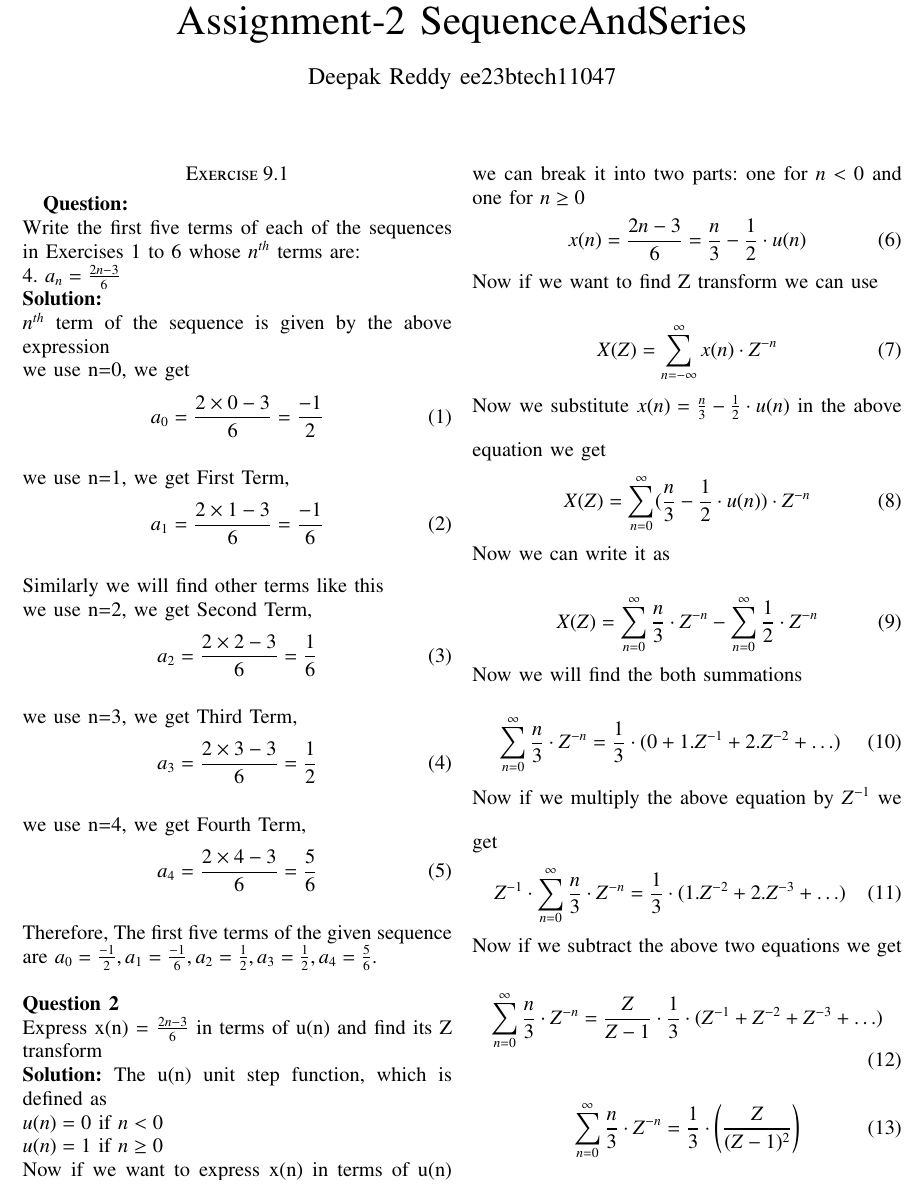
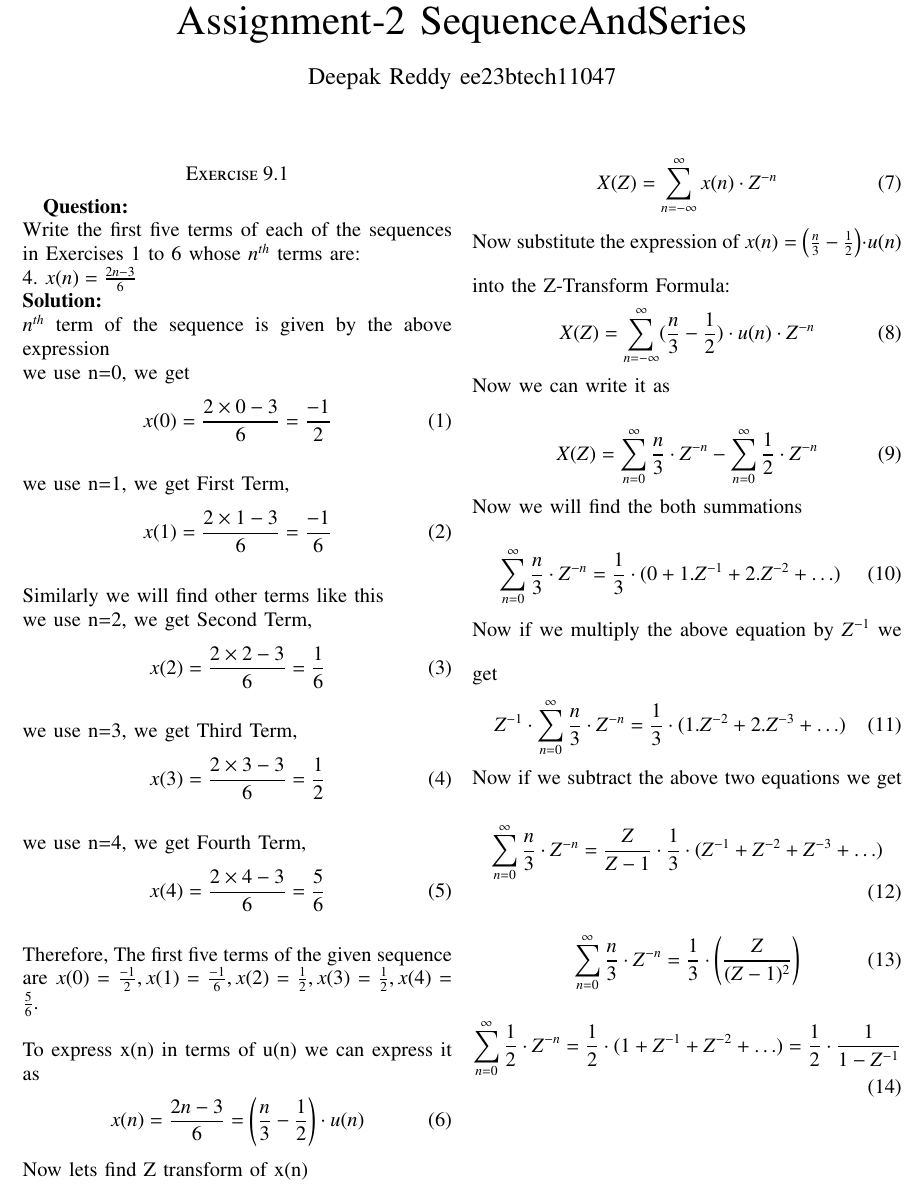
Before and after one commit to Deepakreddy1510/11047, a LaTeX paper (d.tex): part of page 1 of 2, cut so that both start at the same text. Compiled offline with pdfLaTeX.

Commit message:
Add files via upload

```diff
--- a/d.tex
+++ b/d.tex
@@ -53,38 +53,32 @@
 \textbf{Question:}\\
 Write the first five terms of each of the sequences in Exercises 1 to 6 whose $n^{th}$
 terms are:\\
-4. $a_n = \frac{2n-3}{6}$\\
+4. $x(n) = \frac{2n-3}{6}$\\
 \textbf{Solution:}\\
 $n^{th}$ term of the sequence is given by the above expression\\
 we use n=0, we get
-\begin{align}a_{0} = \frac{2 \times 0 - 3}{6} = \frac{-1}{2} \end{align}\\
+\begin{align} x(0) = \frac{2 \times 0 - 3}{6} = \frac{-1}{2} \end{align}\\
 we use n=1, we get First Term,
-\begin{align}a_1 = \frac{2 \times 1 - 3}{6} = \frac{-1}{6} \end{align}\\
+\begin{align} x(1) = \frac{2 \times 1 - 3}{6} = \frac{-1}{6} \end{align}\\
 Similarly we will find other terms like this\\
 we use n=2, we get Second Term,
-\begin{align} a_{2} = \frac{2 \times 2 - 3}{6} = \frac{1}{6}  \end{align}\\
+\begin{align} x(2) = \frac{2 \times 2 - 3}{6} = \frac{1}{6}  \end{align}\\
 we use n=3, we get Third Term,
-\begin{align} a_{3} = \frac{2 \times 3 - 3}{6} = \frac{1}{2} \end{align}\\
+\begin{align} x(3) = \frac{2 \times 3 - 3}{6} = \frac{1}{2} \end{align}\\
 we use n=4, we get Fourth Term,
-\begin{align} a_{4} = \frac{2 \times 4 - 3}{6} = \frac{5}{6} \end{align}\\
+\begin{align} x(4) = \frac{2 \times 4 - 3}{6} = \frac{5}{6} \end{align}\\
 Therefore, The first five terms of the given sequence are
-$a_0 = \frac{-1}{2}, a_1 = \frac{-1}{6},a_2 = \frac{1}{2}, a_3= \frac{1}{2} , a_4 = \frac{5}{6} .$\\
+$x(0) = \frac{-1}{2}, x(1) = \frac{-1}{6},x(2) = \frac{1}{2}, x(3) = \frac{1}{2} , x(4) = \frac{5}{6}.$\\
 \\
-\textbf{Question 2}\\
-Express x(n) = $\frac{2n-3}{6}$ in terms of u(n) and find its Z transform\\
-\textbf{Solution:}
-The u(n) unit step function, which is defined as\\
-$u(n) = 0$ if $ n < 0 $\\
-$u(n)=1 $ if $n \ge 0 $\\
-Now if we want to express x(n) in terms of u(n) we can break it into two parts: one for $n < 0 $ and one for $ n \ge 0$
-\begin{align} x(n) = \frac{2n-3}{6} = \frac{n}{3} - \frac{1}{2} \cdot u(n) \end{align}
+To express x(n) in terms of u(n) we can express it as
+\begin{align} x(n) = \frac{2n-3}{6} = \left(\frac{n}{3} - \frac{1}{2} \right)\cdot u(n) \end{align}
 \bigskip
-Now if we want to find Z transform we can use
+Now lets find Z transform of x(n)
 \begin{align} X(Z) = \sum_{n = -\infty}^{\infty} x(n) \cdot Z^{-n} \end{align}
 \bigskip
-Now we substitute
-$x(n) = \frac{n}{3} - \frac{1}{2} \cdot u(n)$ in the above equation we get
-\begin{align} X(Z) = \sum_{n = 0}^{\infty} (\frac{n}{3} - \frac{1}{2} \cdot u(n) )\cdot Z^{-n} \end{align}
+Now substitute the expression of
+$x(n) = \left(\frac{n}{3} - \frac{1}{2} \right)\cdot u(n)$ into the Z-Transform Formula:
+\begin{align} X(Z) = \sum_{n = -\infty}^{\infty} (\frac{n}{3} - \frac{1}{2} ) \cdot u(n)  \cdot Z^{-n} \end{align}
 \bigskip
 Now we can write it as
 \begin{align} X(Z) = \sum_{n=0}^{\infty} \frac{n}{3} \cdot Z^{-n} - \sum_{n=0}^{\infty} \frac{1}{2} \cdot Z^{-n} \end{align}
@@ -98,9 +92,9 @@ Now if we multiply the above equation by $Z^{-1}$ we get
 Now if we subtract the above two equations we get
 \begin{align} \sum_{n=0}^{\infty} \frac{n}{3} \cdot Z^{-n} = \frac{Z}{Z-1} \cdot \frac{1}{3} \cdot (Z^{-1} + Z^{-2} + Z^{-3} + \ldots) \end{align}
 \begin{align} \sum_{n=0}^{\infty} \frac{n}{3} \cdot Z^{-n} = \frac{1}{3} \cdot \left(\frac{Z}{(Z-1)^{2}}\right) \end{align}
-\newpage
 
 \begin{align} \sum_{n=0}^{\infty} \frac{1}{2} \cdot Z^{-n} = \frac{1}{2} \cdot (1+Z^{-1} + Z^{-2} + \ldots) = \frac{1}{2} \cdot \frac{1}{1- Z^{-1}} \end{align}
+\newpage
 So now Z transform of the x(n) is
 \begin{align} X(Z) = \frac{1}{3} \cdot \frac{Z}{(Z-1)^{2}} - \frac{1}{2} \cdot \frac{1}{1-Z^{-1}} \end{align}
 \begin{align} X(Z) = {\frac{5Z-3 Z^{2}}{6(Z-1)^{2}}} \end{align}
```
Also changed, not shown: d.pdf, 1 other file.
